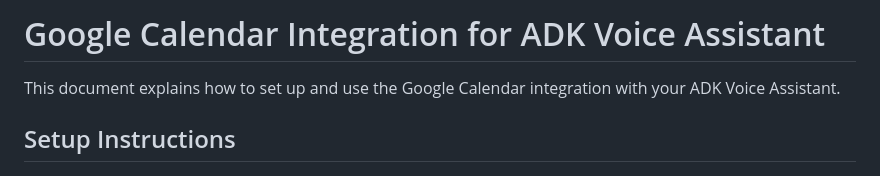
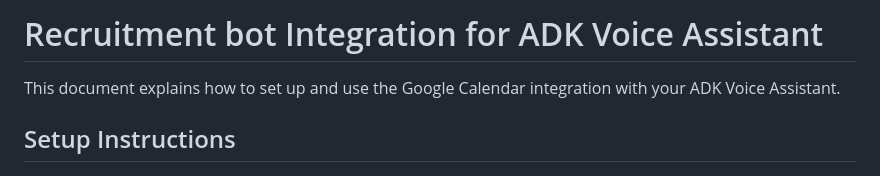
Before and after one commit to MatheusVi1ar/Techchallenge05, a Markdown page: README.md, the part around the change. GitHub-like rendering.

```diff
--- a/README.md
+++ b/README.md
@@ -1,4 +1,4 @@
-# Google Calendar Integration for ADK Voice Assistant
+# Recruitment bot Integration for ADK Voice Assistant
 
 This document explains how to set up and use the Google Calendar integration with your ADK Voice Assistant.
 
```
